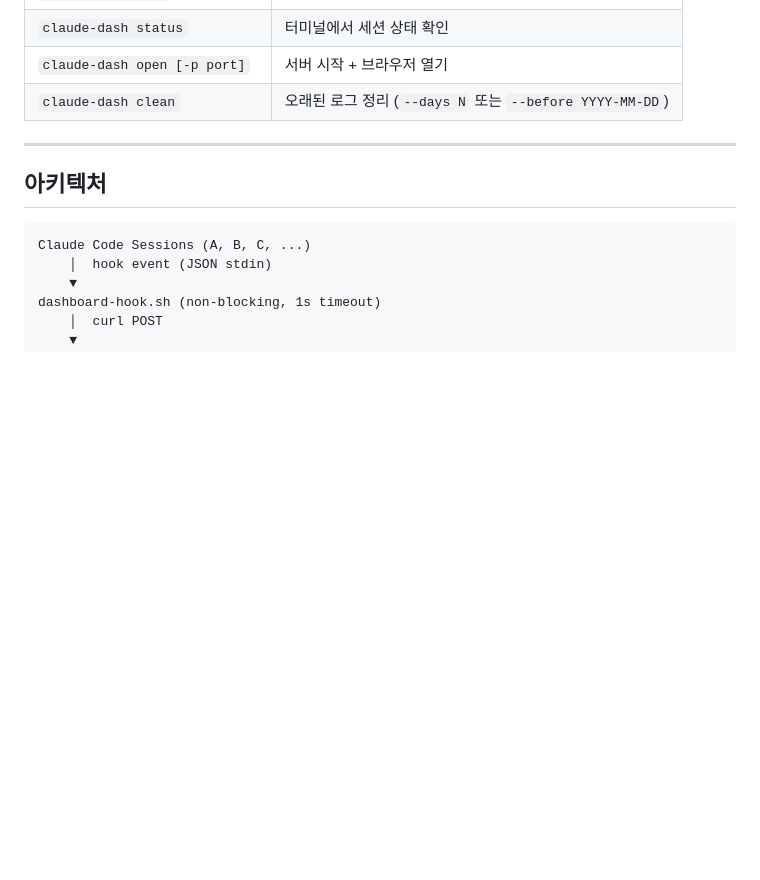
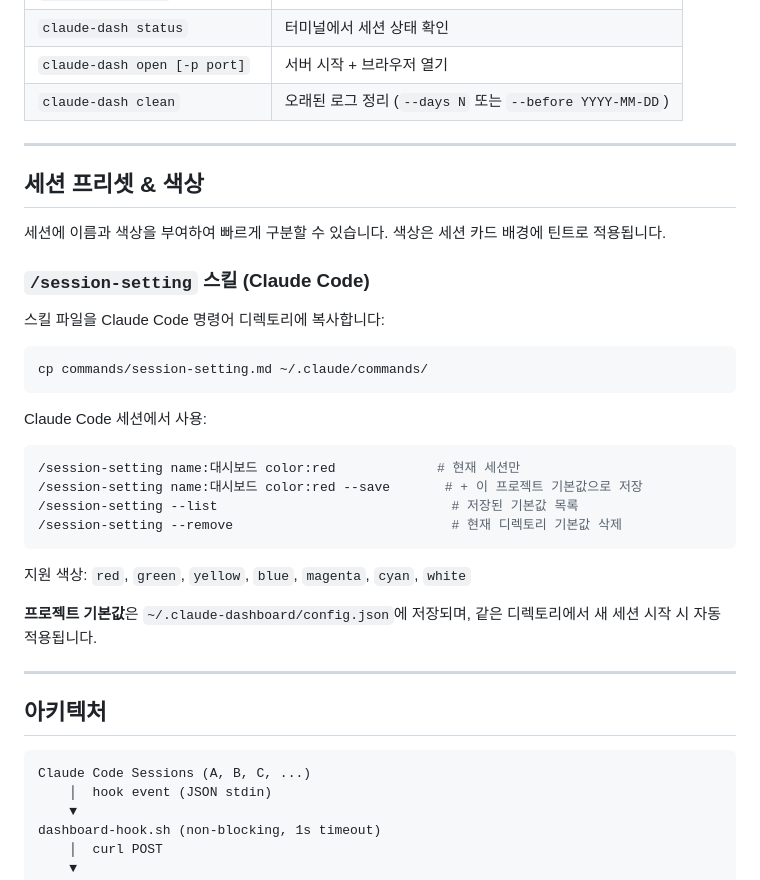
Before and after one commit to hey00507/claude-multiple-dashboard, a Markdown page: README.ko.md, the part around the change. Rendered like a GitHub page; blank space fills up the shorter version.

````diff
--- a/README.ko.md
+++ b/README.ko.md
@@ -117,6 +117,33 @@ git pull && npm install && npm run build
 
 ---
 
+## 세션 프리셋 & 색상
+
+세션에 이름과 색상을 부여하여 빠르게 구분할 수 있습니다. 색상은 세션 카드 배경에 틴트로 적용됩니다.
+
+### `/session-setting` 스킬 (Claude Code)
+
+스킬 파일을 Claude Code 명령어 디렉토리에 복사합니다:
+
+```bash
+cp commands/session-setting.md ~/.claude/commands/
+```
+
+Claude Code 세션에서 사용:
+
+```bash
+/session-setting name:대시보드 color:red             # 현재 세션만
+/session-setting name:대시보드 color:red --save       # + 이 프로젝트 기본값으로 저장
+/session-setting --list                              # 저장된 기본값 목록
+/session-setting --remove                            # 현재 디렉토리 기본값 삭제
+```
+
+지원 색상: `red`, `green`, `yellow`, `blue`, `magenta`, `cyan`, `white`
+
+**프로젝트 기본값**은 `~/.claude-dashboard/config.json`에 저장되며, 같은 디렉토리에서 새 세션 시작 시 자동 적용됩니다.
+
+---
+
 ## 아키텍처
 
 ```
````
Also changed, not shown: README.md (+27 -0 lines), commands/session-setting.md (added, +174 -0 lines).
